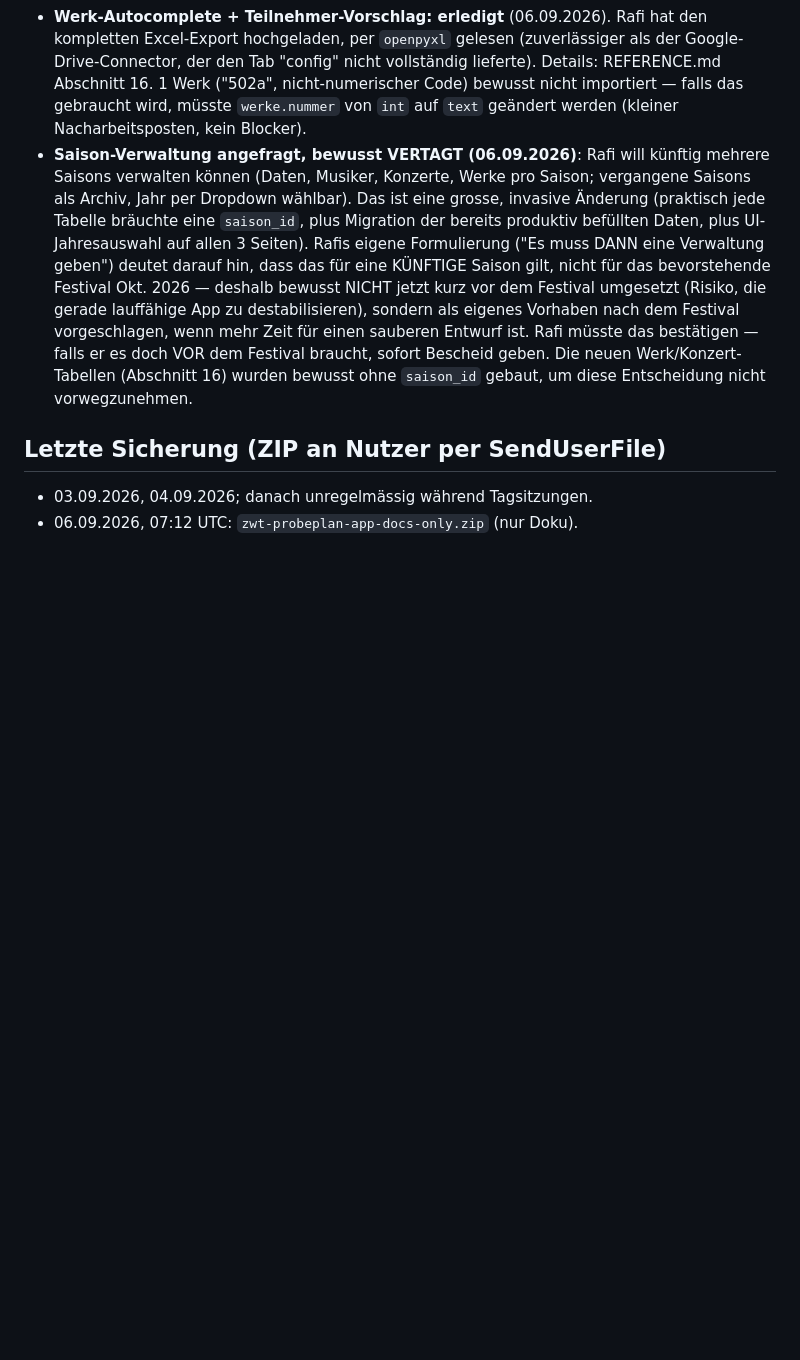
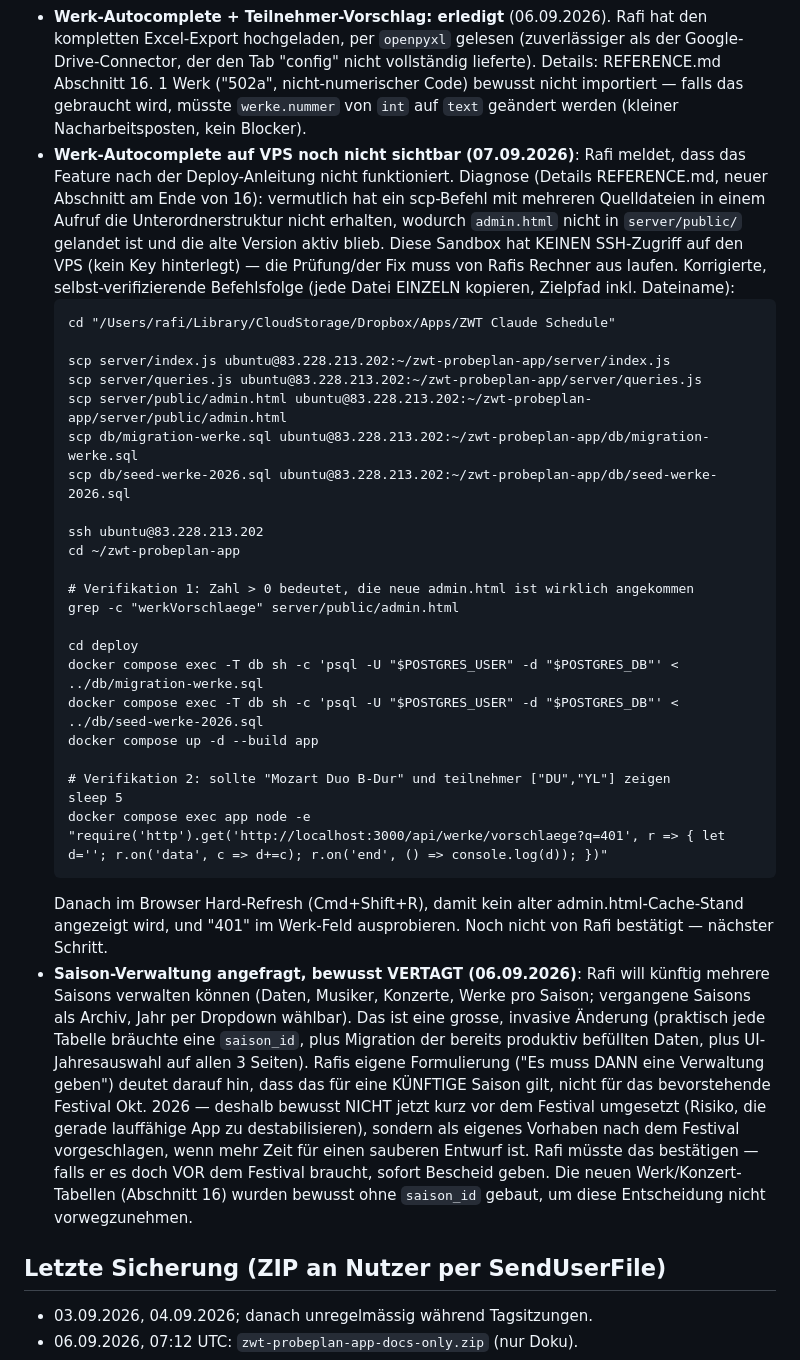
Before and after one commit to raficello/zwt-probeplan-app, a Markdown page: PROGRESS.md, the part around the change. Drawn GitHub-style; blank space fills up the shorter version.

Commit message:
Doku: Deploy-Fallstrick diagnostiziert (scp mit mehreren Dateien verliert Unterordner), korrigierte Einzelbefehle mit Verifikation für admin.html-Autocomplete
Co-Authored-By: Claude Sonnet 5 <noreply@anthropic.com>
Claude-Session: https://claude.ai/code/session_01SEdahh3YvmTQWLacYHtj1f

````diff
--- a/PROGRESS.md
+++ b/PROGRESS.md
@@ -141,6 +141,43 @@ Downloads bei ihm nicht zuverlässig im normalen Downloads-Ordner landen
   importiert — falls das gebraucht wird, müsste `werke.nummer` von
   `int` auf `text` geändert werden (kleiner Nacharbeitsposten, kein
   Blocker).
+- **Werk-Autocomplete auf VPS noch nicht sichtbar (07.09.2026)**: Rafi
+  meldet, dass das Feature nach der Deploy-Anleitung nicht funktioniert.
+  Diagnose (Details REFERENCE.md, neuer Abschnitt am Ende von 16):
+  vermutlich hat ein scp-Befehl mit mehreren Quelldateien in einem
+  Aufruf die Unterordnerstruktur nicht erhalten, wodurch `admin.html`
+  nicht in `server/public/` gelandet ist und die alte Version aktiv
+  blieb. Diese Sandbox hat KEINEN SSH-Zugriff auf den VPS (kein Key
+  hinterlegt) — die Prüfung/der Fix muss von Rafis Rechner aus laufen.
+  Korrigierte, selbst-verifizierende Befehlsfolge (jede Datei EINZELN
+  kopieren, Zielpfad inkl. Dateiname):
+  ```
+  cd "/Users/rafi/Library/CloudStorage/Dropbox/Apps/ZWT Claude Schedule"
+
+  scp server/index.js ubuntu@83.228.213.202:~/zwt-probeplan-app/server/index.js
+  scp server/queries.js ubuntu@83.228.213.202:~/zwt-probeplan-app/server/queries.js
+  scp server/public/admin.html ubuntu@83.228.213.202:~/zwt-probeplan-app/server/public/admin.html
+  scp db/migration-werke.sql ubuntu@83.228.213.202:~/zwt-probeplan-app/db/migration-werke.sql
+  scp db/seed-werke-2026.sql ubuntu@83.228.213.202:~/zwt-probeplan-app/db/seed-werke-2026.sql
+
+  ssh ubuntu@83.228.213.202
+  cd ~/zwt-probeplan-app
+
+  # Verifikation 1: Zahl > 0 bedeutet, die neue admin.html ist wirklich angekommen
+  grep -c "werkVorschlaege" server/public/admin.html
+
+  cd deploy
+  docker compose exec -T db sh -c 'psql -U "$POSTGRES_USER" -d "$POSTGRES_DB"' < ../db/migration-werke.sql
+  docker compose exec -T db sh -c 'psql -U "$POSTGRES_USER" -d "$POSTGRES_DB"' < ../db/seed-werke-2026.sql
+  docker compose up -d --build app
+
+  # Verifikation 2: sollte "Mozart Duo B-Dur" und teilnehmer ["DU","YL"] zeigen
+  sleep 5
+  docker compose exec app node -e "require('http').get('http://localhost:3000/api/werke/vorschlaege?q=401', r => { let d=''; r.on('data', c => d+=c); r.on('end', () => console.log(d)); })"
+  ```
+  Danach im Browser Hard-Refresh (Cmd+Shift+R), damit kein alter
+  admin.html-Cache-Stand angezeigt wird, und "401" im Werk-Feld
+  ausprobieren. Noch nicht von Rafi bestätigt — nächster Schritt.
 - **Saison-Verwaltung angefragt, bewusst VERTAGT (06.09.2026)**: Rafi
   will künftig mehrere Saisons verwalten können (Daten, Musiker,
   Konzerte, Werke pro Saison; vergangene Saisons als Archiv, Jahr per
````
Also changed, not shown: REFERENCE.md (+19 -0 lines).
